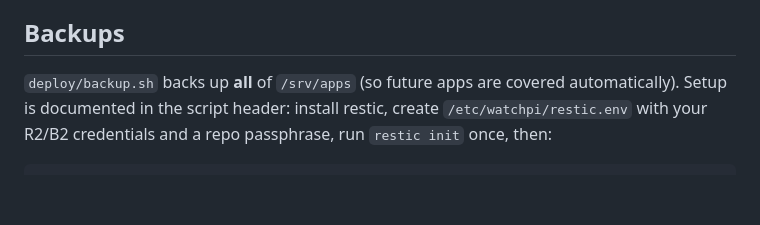
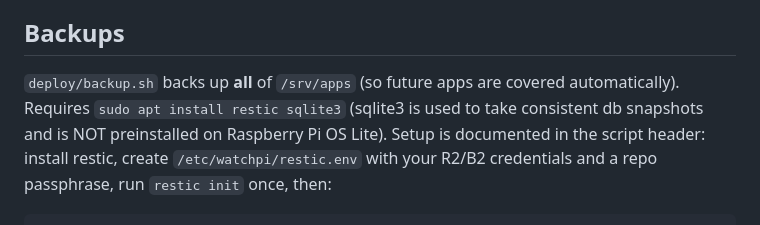
Before and after one commit to Salterm27/watchpi, a Markdown page: README.md, the part around the change. GitHub-like rendering; blank space fills up the shorter version.

Commit message:
README: sqlite3 is required for backups (not preinstalled on Pi OS Lite)

```diff
--- a/README.md
+++ b/README.md
@@ -64,7 +64,9 @@ Open `http://<pi-hostname>:8001` (or route `/watchpi/*` through Caddy later).
 ## Backups
 
 `deploy/backup.sh` backs up **all** of `/srv/apps` (so future apps are covered
-automatically). Setup is documented in the script header: install restic,
+automatically). Requires `sudo apt install restic sqlite3` (sqlite3 is used to
+take consistent db snapshots and is NOT preinstalled on Raspberry Pi OS Lite).
+Setup is documented in the script header: install restic,
 create `/etc/watchpi/restic.env` with your R2/B2 credentials and a repo
 passphrase, run `restic init` once, then:
 
```
